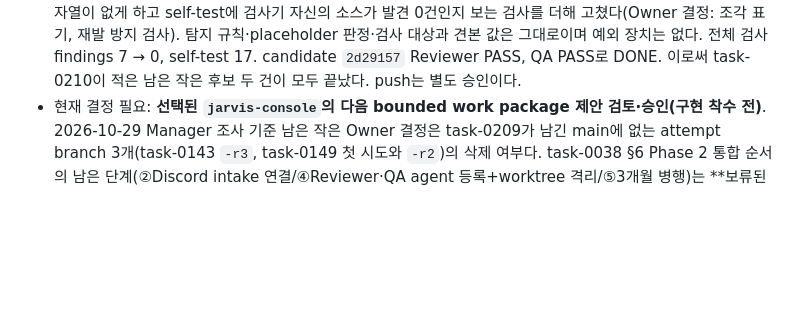
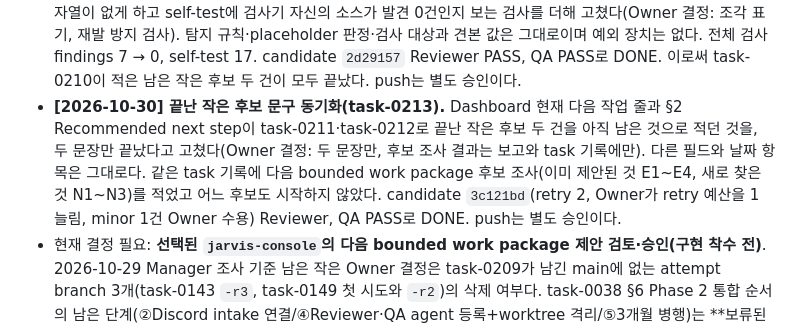
Before and after one commit to 1412moo/jarvis-core, a Markdown page: docs/master-plan.md, the part around the change. Rendered like a GitHub page; blank space fills up the shorter version.

Commit message:
docs(master-plan): record task-0213 candidate sync
Co-Authored-By: Claude Opus 5.5 <noreply@anthropic.com>

```diff
--- a/docs/master-plan.md
+++ b/docs/master-plan.md
@@ -178,6 +178,7 @@ Memory / Skills ██░░░  Console 구현 제거 — 저장 잠금 유지
 - **[2026-10-30] master-plan 기준점과 Dashboard 현재 줄 갱신(task-0210).** §2 현재 기준점이 2026-07-23(`7d4394e`)에 멈춰 Console Project Control 카드가 7~9월 상태를 보이던 것을, `Last verified` 2026-10-29와 `Verified implementation HEAD` `7b03f6f`로 옮기고 Current workstream·Current milestone·Recommended next step·Next user-visible milestone·Recent completed와 Dashboard 현재 줄 네 개를 2026-10-29 상태로 고쳤다(Owner 결정: 기준 시점, 설명 필드와 현재 줄만). Approval state·Owner decision·Manager reporting 필드와 보류 결정은 그대로다. candidate `f0a8375`(repair 1) Reviewer PASS, QA PASS로 DONE. push는 별도 승인이다.
 - **[2026-10-30] FAILED Next action 문구 정정(task-0211).** FAILED 카드의 Next action이 "decide the recovery outside Jarvis Console"이던 것을 "Read the failure meaning and options on this card, then follow them or close it here with Close."로 바꿨다(Owner 결정: FAILED만, 영어). 처음 고른 문장은 Discord `/go`를 권했는데 사유 코드가 없는 수동 FAILED task에서는 `/go`가 받지 않아, self-review 뒤 Owner 결정으로 `/go`를 뺐다. candidate `3b3ca03`(retry 1, repair 1) Reviewer PASS, QA PASS로 DONE. task-0210이 적은 남은 작은 후보 중 비밀 정보 검사기 자체 견본 제외가 남았다. push는 별도 승인이다.
 - **[2026-10-30] 비밀 정보 검사기 자체 견본(task-0212).** `scripts/check_no_secrets.py` 전체 검사가 자기 self-test 양성 견본 7건을 잡아 늘 FAIL이던 것을, 견본 값을 인접 문자열 두 조각으로 적어 소스에 비밀 모양 문자열이 없게 하고 self-test에 검사기 자신의 소스가 발견 0건인지 보는 검사를 더해 고쳤다(Owner 결정: 조각 표기, 재발 방지 검사). 탐지 규칙·placeholder 판정·검사 대상과 견본 값은 그대로이며 예외 장치는 없다. 전체 검사 findings 7 → 0, self-test 17. candidate `2d29157` Reviewer PASS, QA PASS로 DONE. 이로써 task-0210이 적은 남은 작은 후보 두 건이 모두 끝났다. push는 별도 승인이다.
+- **[2026-10-30] 끝난 작은 후보 문구 동기화(task-0213).** Dashboard 현재 다음 작업 줄과 §2 Recommended next step이 task-0211·task-0212로 끝난 작은 후보 두 건을 아직 남은 것으로 적던 것을, 두 문장만 끝났다고 고쳤다(Owner 결정: 두 문장만, 후보 조사 결과는 보고와 task 기록에만). 다른 필드와 날짜 항목은 그대로다. 같은 task 기록에 다음 bounded work package 후보 조사(이미 제안된 것 E1~E4, 새로 찾은 것 N1~N3)를 적었고 어느 후보도 시작하지 않았다. candidate `3c121bd`(retry 2, Owner가 retry 예산을 1 늘림, minor 1건 Owner 수용) Reviewer, QA PASS로 DONE. push는 별도 승인이다.
 - 현재 결정 필요: **선택된 `jarvis-console`의 다음 bounded work package 제안 검토·승인(구현 착수 전)**. 2026-10-29 Manager 조사 기준 남은 작은 Owner 결정은 task-0209가 남긴 main에 없는 attempt branch 3개(task-0143 `-r3`, task-0149 첫 시도와 `-r2`)의 삭제 여부다. task-0038 §6 Phase 2 통합 순서의 남은 단계(②Discord intake 연결/④Reviewer·QA agent 등록+worktree 격리/⑤3개월 병행)는 **보류된 선택적 확장(현재 결정 대상 아님, 재개 시 별도 Owner 결정)**이다. 기존에 기록된 **Codex/agy bridge 확장 여부, bridge/relay supervisor 도입 여부, 승인 감사 기록에 승인자 ID 추가 여부**는 그대로 유지한다 — 그 외 Phase 1 관련 결정과 P2-2/P2-3, P2-4/P2-5/P2-6은 모두 완료(task-0038, task-0050 참고). ③승인 게시 흐름은 아웃바운드 완료·인바운드 범위 밖으로 확정되어 결정 대상에서 빠졌다. 단 **승인자 ID 추가는 단순 선택지가 아니다** — 채택하려면 ①P2-4의 "승인 파이프라인은 신원을 모른다" 불변식(`on_message`의 게이트만 `author_id`를 보고 `_run_command`는 받지 않는다), ②감사 스키마 3곳(`KIND_ACTOR_MAP`의 역할 상수 `owner`/`orchestrator`, `FORBIDDEN_PAYLOAD_KEYS`의 `user_id`/`author_id`/`discord_user_id`/`owner_id`, payload 키 집합 완전 일치 검사), ③회귀 테스트 `audit_payload_has_no_owner_identity`를 **함께** 바꿔야 한다(task-0044/0052)
 
 ### 언제부터 실제로 편해지는가
```
